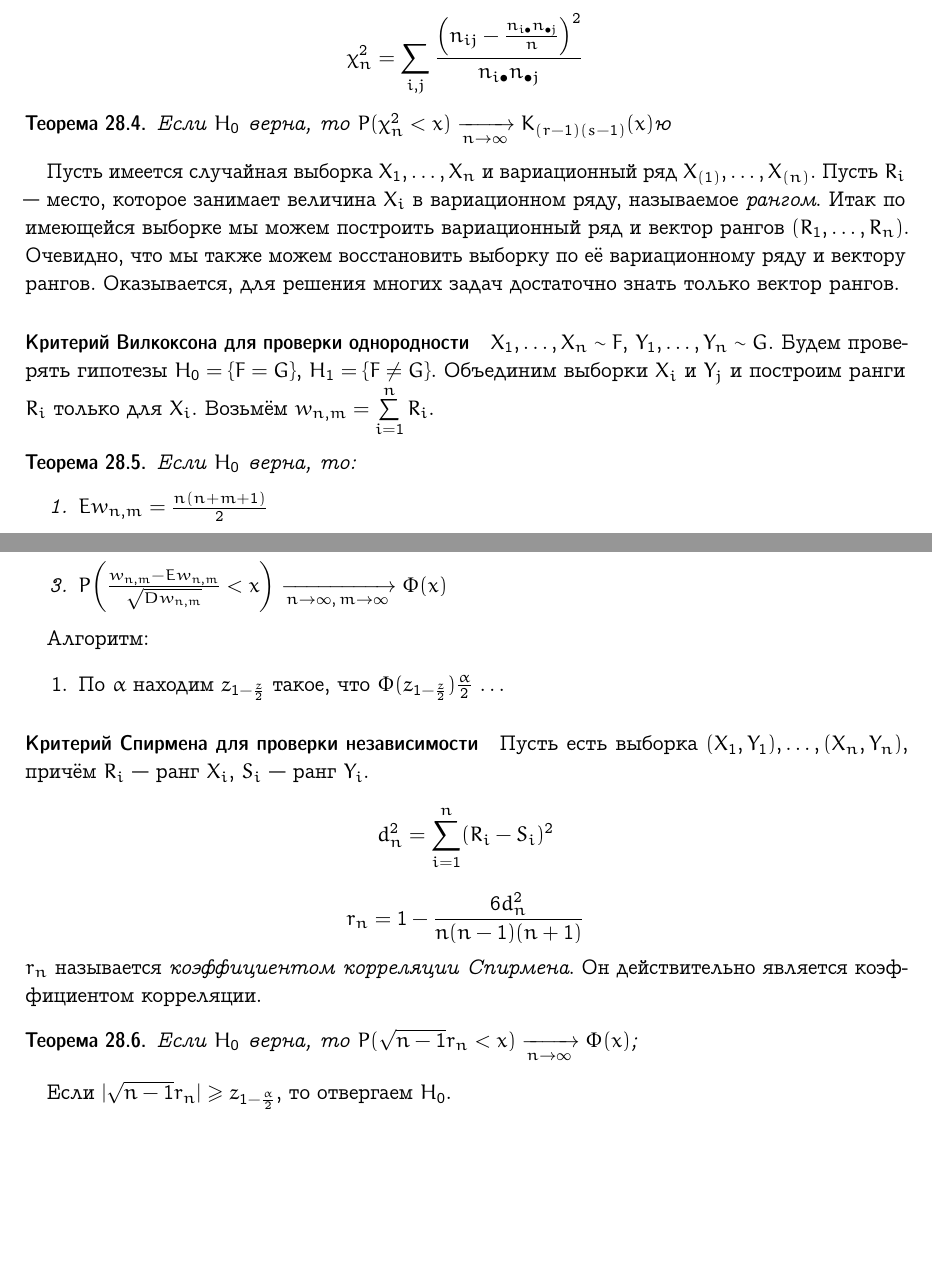
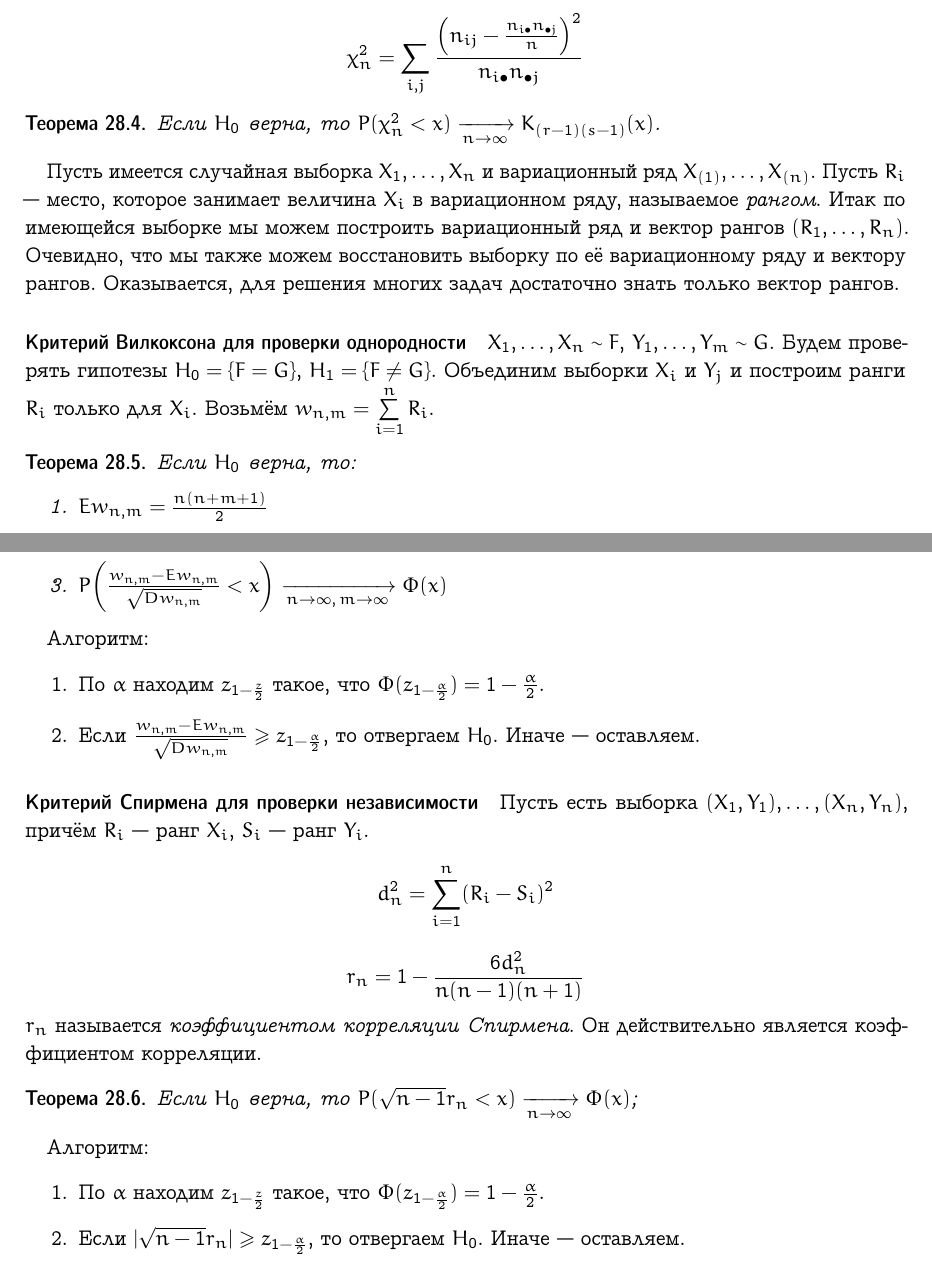
Before and after one commit to broadwaylamb/probability-theory, a LaTeX document (probability-theory.tex): two parts of pages 42 and 43 of 43, joined at a grey line, cut so that both start at the same text, the shorter picture padded with empty space. Compiled offline with pdfLaTeX.

Commit message:
Correct errata in §27–28

```diff
--- a/probability-theory.tex
+++ b/probability-theory.tex
@@ -3008,7 +3008,7 @@ $$
 $$
 
 \begin{theorem}
-    Если $H_0$ верна, то $P(\chi_n^2 < x) \underto{n \to \infty} K_{(r-1)(s-1)}(x)$ю
+    Если $H_0$ верна, то $P(\chi_n^2 < x) \underto{n \to \infty} K_{(r-1)(s-1)}(x)$.
 \end{theorem}
 
 Пусть имеется случайная выборка $X_1, \ldots, X_n$ и вариационный ряд $X_{(1)}, \ldots, X_{(n)}$.
@@ -3019,7 +3019,7 @@ $$
 
 \paragraph{Критерий Вилкоксона для проверки однородности}
 
-$X_1, \ldots, X_n \sim F$, $Y_1, \ldots, Y_n \sim G$. Будем проверять гипотезы
+$X_1, \ldots, X_n \sim F$, $Y_1, \ldots, Y_m \sim G$. Будем проверять гипотезы
 $H_0 = \{F = G\}$, $H_1 = \{F \neq G\}$. Объединим выборки $X_i$ и $Y_j$ и построим ранги $R_i$
 только для $X_i$. Возьмём $w_{n, m} = \sum\limits_{i=1}^n R_i$.
 
@@ -3035,8 +3035,10 @@ $H_0 = \{F = G\}$, $H_1 = \{F \neq G\}$. Объединим выборки $X_i$
 
 Алгоритм:
 \begin{enumerate}
-    \item По $\alpha$ находим $z_{1-\frac{z}{2}}$ такое, что $\Phi(z_{1-\frac{z}{2}})
-    \frac{\alpha}{2}$ $\ldots$ %пропущено%
+    \item По $\alpha$ находим $z_{1-\frac{z}{2}}$ такое, что $\Phi(z_{1-\frac{\alpha}{2}}) =
+    1-\frac{\alpha}{2}$.
+    \item Если $\frac{w_{n,m} - Ew_{n,m}}{\sqrt{Dw_{n,m}}} \geqslant z_{1-\frac{\alpha}{2}}$, то
+    отвергаем $H_0$. Иначе — оставляем.
 \end{enumerate}
 
 \paragraph{Критерий Спирмена для проверки независимости}
@@ -3055,6 +3057,12 @@ $r_n$ называется \emph{коэффициентом корреляции
     Если $H_0$ верна, то $P(\sqrt{n-1} r_n < x) \underto{n \to \infty} \Phi(x)$;
 \end{theorem}
 
-Если $|\sqrt{n-1}r_n| \geqslant z_{1-\frac{\alpha}{2}}$, то отвергаем $H_0$.
+Алгоритм:
+\begin{enumerate}
+    \item По $\alpha$ находим $z_{1-\frac{z}{2}}$ такое, что $\Phi(z_{1-\frac{\alpha}{2}}) =
+    1-\frac{\alpha}{2}$.
+    \item Если $|\sqrt{n-1}r_n| \geqslant z_{1-\frac{\alpha}{2}}$, то отвергаем $H_0$. Иначе —
+    оставляем.
+\end{enumerate}
 
 \end{document}
```
Also changed, not shown: probability-theory.pdf.
